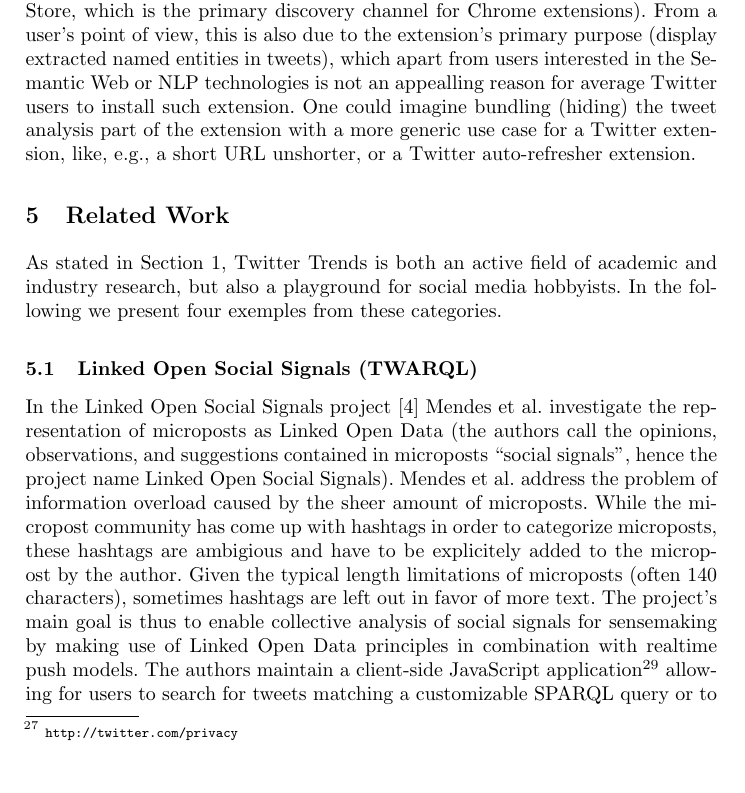
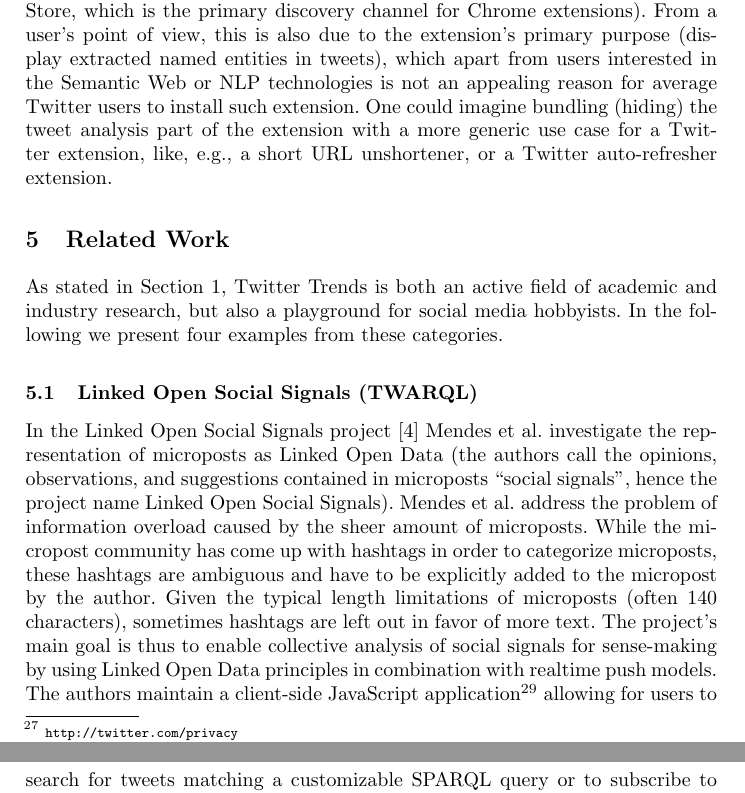
Before and after one commit to tomayac/_Private-Paper-MSM2011, a LaTeX thesis (typeinst.tex): part of page 10 of 12 before the commit and two parts of pages 10 and 11 of 12 after it, the two joined at a grey line, cut so that both start at the same text, the shorter picture padded with empty space. Compiled offline with pdfLaTeX.

Commit message:
Typos, typos, typos. Final final version.

```diff
--- a/typeinst.tex
+++ b/typeinst.tex
@@ -262,13 +261,13 @@ The quality of the extracted named entities from tweets rises and falls with the
 
 We found the biggest issue to be to get a critical mass of Twitter users to install the extension in order to get more reliable data. We were very open in our extension description that data was tracked via Analytics, which might have caused privacy-aware users to stay away from it. Twitter itself uses Google Analytics (as per the Twitter.com source code with the account ID ``UA-30775-6"), however, states this fact only in a discreetly mentioned privacy policy\footnote{\url{http://twitter.com/privacy}} as required by the Google Analytics terms and conditions\footnote{\url{http://www.google.com/intl/en/analytics/tos.html}}. One could think of a similar approach for the extension.
 
-Currently the user base also is still biased by the authors' social structure (more people have found the extension via Twitter than via the Chrome Web Store, which is the primary discovery channel for Chrome extensions). From a user's point of view, this is also due to the extension's primary purpose (display extracted named entities in tweets), which apart from users interested in the Semantic Web or NLP technologies is not an appealling reason for average Twitter users to install such extension. One could imagine bundling (hiding) the tweet analysis part of the extension with a more generic use case for a Twitter extension, like, e.g., a short URL unshorter, or a Twitter auto-refresher extension.
+Currently the user base also is still biased by the authors' social structure (more people have found the extension via Twitter than via the Chrome Web Store, which is the primary discovery channel for Chrome extensions). From a user's point of view, this is also due to the extension's primary purpose (display extracted named entities in tweets), which apart from users interested in the Semantic Web or NLP technologies is not an appealing reason for average Twitter users to install such extension. One could imagine bundling (hiding) the tweet analysis part of the extension with a more generic use case for a Twitter extension, like, e.g., a short URL unshortener, or a Twitter auto-refresher extension.
 
 \section{Related Work}\label{sec:relatedwork}
-As stated in Section~\ref{sec:introduction}, Twitter Trends is both an active field of academic and industry research, but also a playground for social media hobbyists. In the following we present four exemples from these categories.
+As stated in Section~\ref{sec:introduction}, Twitter Trends is both an active field of academic and industry research, but also a playground for social media hobbyists. In the following we present four examples from these categories.
 
 \subsection{Linked Open Social Signals (TWARQL)}
-In the Linked Open Social Signals project~\cite{Mendes:LOSS} Mendes et al. investigate the representation of microposts as Linked Open Data (the authors call the opinions, observations, and suggestions contained in microposts ``social signals", hence the project name Linked Open Social Signals). Mendes et al. address the problem of information overload caused by the sheer amount of microposts. While the micropost community has come up with hashtags in order to categorize microposts, these hashtags are ambigious and have to be explicitely added to the micropost by the author. Given the typical length limitations of microposts (often 140 characters), sometimes hashtags are left out in favor of more text. The project's main goal is thus to enable collective analysis of social signals for sensemaking by making use of Linked Open Data principles in combination with realtime push models. The authors maintain a client-side JavaScript application\footnote{\url{http://knoesis1.wright.edu/twarql/query.html}} allowing for users to search for tweets matching a customizable SPARQL query or to subscribe to tweet streams in a realtime ``push" way, filtered according to the user's request (so-called concept feeds).
+In the Linked Open Social Signals project~\cite{Mendes:LOSS} Mendes et al. investigate the representation of microposts as Linked Open Data (the authors call the opinions, observations, and suggestions contained in microposts ``social signals", hence the project name Linked Open Social Signals). Mendes et al. address the problem of information overload caused by the sheer amount of microposts. While the micropost community has come up with hashtags in order to categorize microposts, these hashtags are ambiguous and have to be explicitly added to the micropost by the author. Given the typical length limitations of microposts (often 140 characters), sometimes hashtags are left out in favor of more text. The project's main goal is thus to enable collective analysis of social signals for sense-making by using Linked Open Data principles in combination with realtime push models. The authors maintain a client-side JavaScript application\footnote{\url{http://knoesis1.wright.edu/twarql/query.html}} allowing for users to search for tweets matching a customizable SPARQL query or to subscribe to tweet streams in a realtime ``push" way, filtered according to the user's request (so-called concept feeds).
 
 \subsection{Twitris 2.0}
 With Twitris 2.0~\cite{Jadhav:Twitris}, Jadhav et al. present an application to find out what is being said about an event and when, to detect how topics of discussion are changing over a period of time, and finally to check whether there are regional differences in the opinions on a given topic. The approach consists of picking trending hashtags from Twitter, which are then expanded by data from Google Insights for Search\footnote{\url{http://www.google.com/insights/search/}}. Using this set of search terms, related hashtags are then searched on Twitter to detect topic drifts. In order to locate the origin of a tweet, Twitris uses the approximation of the location given in the user's Twitter profile. This approach works well if there is geocodable data (like ``Austin, Texas"), however, fails if there is generic data (like ``somewhere under the rainbow"). Tweets about a given set of topics can then be examined on a map view, enriched by relevant photo and video content. For each location hotspot a tag cloud with related tags is displayed, and the data can be sliced by time.
```
Also changed, not shown: typeinst.pdf, typeinst.tex (11 more changed lines), 2 other files.
